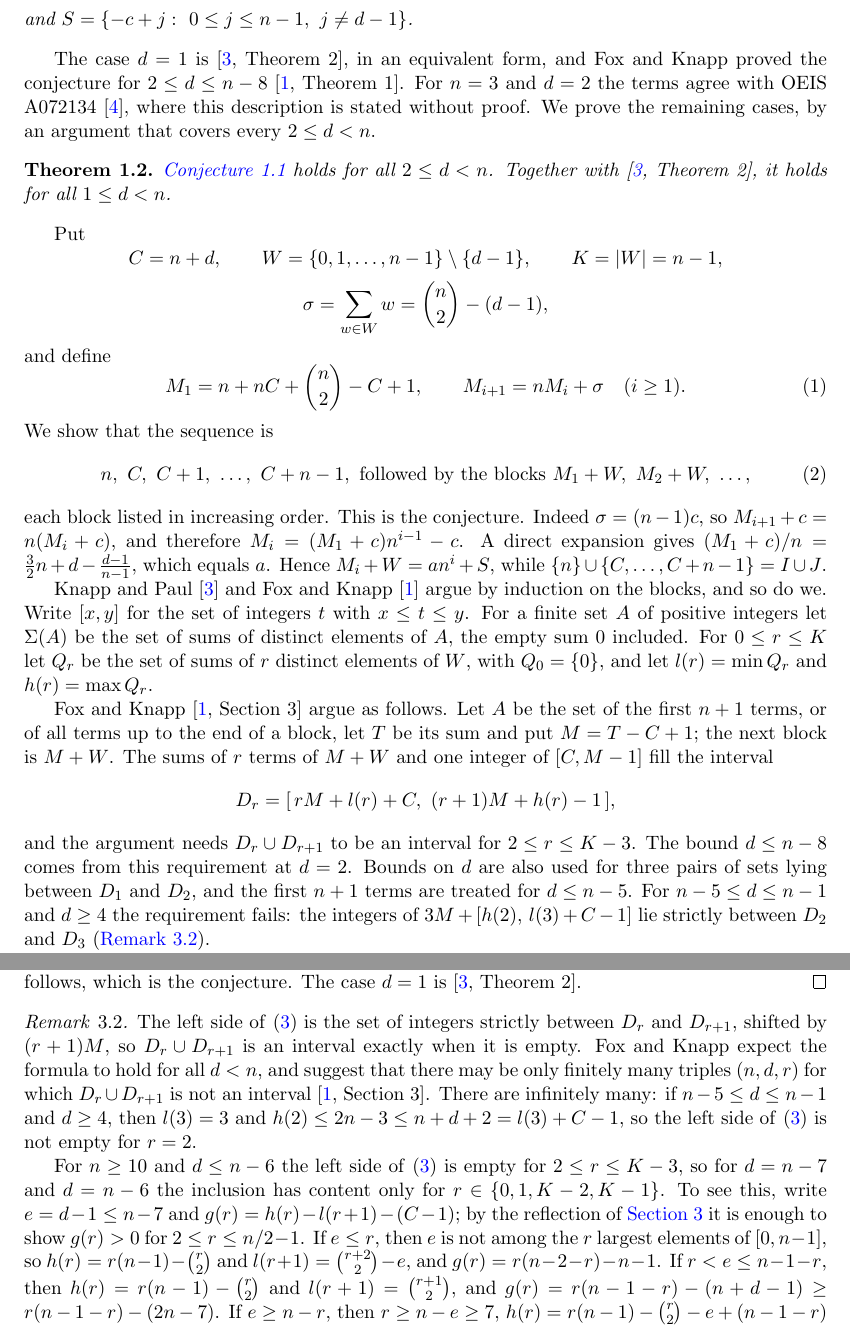
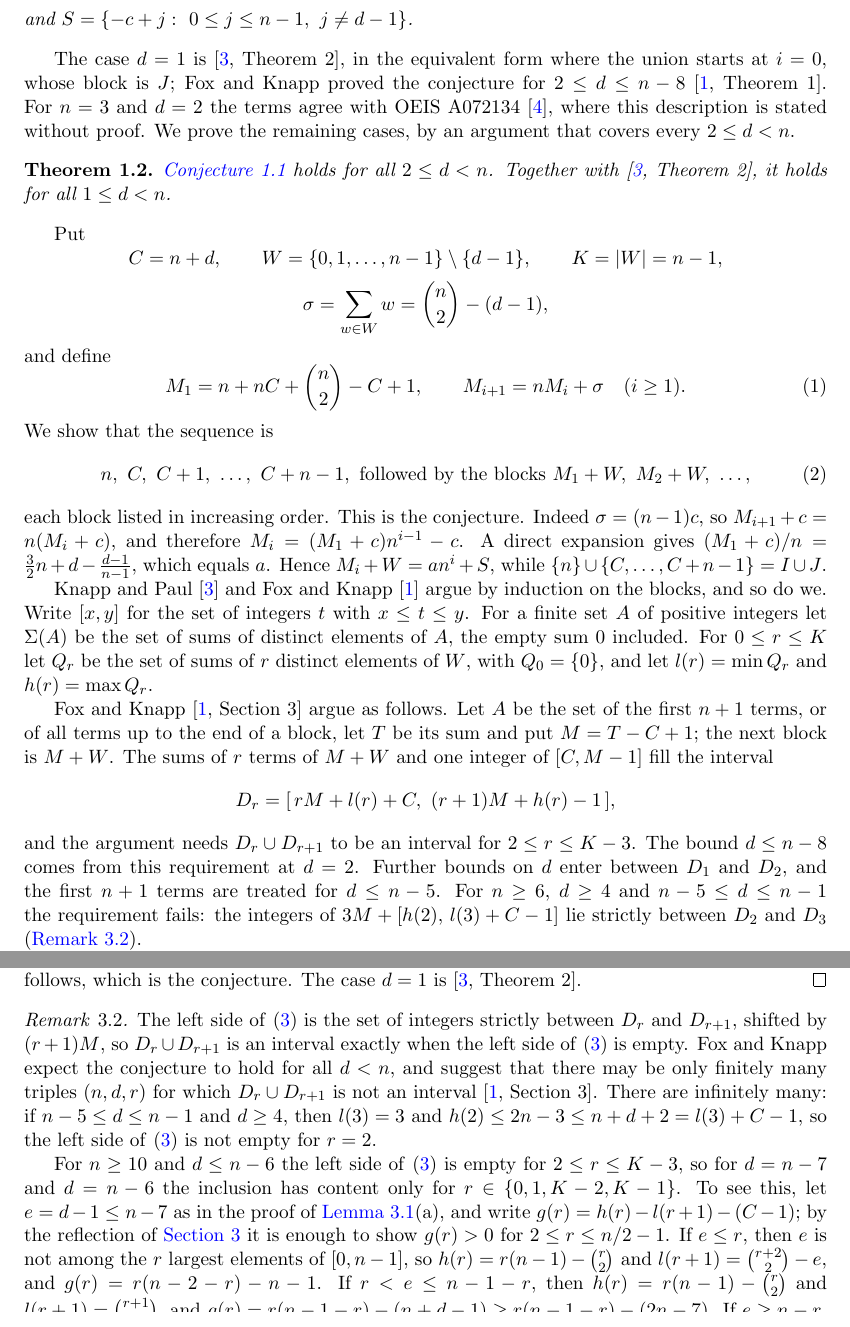
Before and after one commit to yspennstate/greedy-weakly-complete-sequences, a LaTeX paper (main.tex): two parts of pages 2 and 5 of 7, joined at a grey line, cut so that both start at the same text. The pictures show the PDF file main.pdf that the author committed with the source.

Commit message:
Revise after review
Co-Authored-By: Claude Opus 5.5 <noreply@anthropic.com>

```diff
--- a/main.tex
+++ b/main.tex
@@ -61,14 +61,14 @@ Let $1\le d<n$ and let $(a_k)$ be the greedy sequence with $a_1=n$ and $a_2=n+d$
 \[
 I\cup J\cup\bigcup_{i\ge 1}\bigl(an^i+S\bigr),
 \]
-where $I=\{n,n+d\}$, $J=\{n+d+1,\dots,2n+d-1\}$,
+where the constant $a$ is not a term of the sequence, $I=\{n,n+d\}$, $J=\{n+d+1,\dots,2n+d-1\}$,
 \[
 a=\frac{3n^2+(2d-3)n-4d+2}{2(n-1)},\qquad c=\frac{n^2-n-2(d-1)}{2(n-1)},
 \]
 and $S=\{-c+j:\ 0\le j\le n-1,\ j\ne d-1\}$.
 \end{conjecture}
 
-The case $d=1$ is \cite[Theorem~2]{KP}, in an equivalent form, and Fox and Knapp proved the conjecture for $2\le d\le n-8$
+The case $d=1$ is \cite[Theorem~2]{KP}, in the equivalent form where the union starts at $i=0$, whose block is $J$; Fox and Knapp proved the conjecture for $2\le d\le n-8$
 \cite[Theorem~1]{FK}. For $n=3$ and $d=2$ the terms agree with OEIS A072134 \cite{OEIS}, where this description is
 stated without proof. We prove the remaining cases, by an argument that covers every $2\le d<n$.
 
@@ -107,8 +107,8 @@ and one integer of $[C,M-1]$ fill the interval
 D_r=[\,rM+l(r)+C,\ (r+1)M+h(r)-1\,],
 \]
 and the argument needs $D_r\cup D_{r+1}$ to be an interval for $2\le r\le K-3$. The bound $d\le n-8$ comes from
-this requirement at $d=2$. Bounds on $d$ are also used for three pairs of sets lying between $D_1$ and $D_2$, and the
-first $n+1$ terms are treated for $d\le n-5$. For $n-5\le d\le n-1$ and $d\ge 4$ the requirement fails: the integers
+this requirement at $d=2$. Further bounds on $d$ enter between $D_1$ and $D_2$, and the first $n+1$ terms are treated
+for $d\le n-5$. For $n\ge 6$, $d\ge 4$ and $n-5\le d\le n-1$ the requirement fails: the integers
 of $3M+[h(2),\,l(3)+C-1]$ lie strictly between $D_2$ and $D_3$ (\Cref{rem:empty}).
 
 Those integers are nevertheless sums of distinct terms. The integers strictly between $D_r$ and $D_{r+1}$ are those
@@ -152,9 +152,9 @@ chosen in turn.
 A sum using $r$ of the terms $C,\dots,C+n-1$ has the form $rC+q$, where $q$ is a sum of $r$ distinct elements of
 $\{0,\dots,n-1\}$. These $q$ fill the interval $[\binom r2,\binom r2+r(n-r)]$: from any $r$-subset other than the
 largest, some element can be raised by one without leaving $\{0,\dots,n-1\}$ or meeting another element. Write
-$l_r=rC+\binom r2$ and $u_r=l_r+r(n-r)$. Adding the optional term $n$, the sums with exactly $r$ terms from the interval
-form $[l_r,u_r]\cup[l_r+n,u_r+n]$. For $1\le r\le n-1$ we have $u_r-l_r\ge n-1$, so this union is the interval
-$[l_r,u_r+n]$. Moreover
+$\lambda_r=rC+\binom r2$ and $\mu_r=\lambda_r+r(n-r)$. Adding the optional term $n$, the sums with exactly $r$ terms from the interval
+form $[\lambda_r,\mu_r]\cup[\lambda_r+n,\mu_r+n]$. For $1\le r\le n-1$ we have $\mu_r-\lambda_r\ge n-1$, so this union is the interval
+$[\lambda_r,\mu_r+n]$. Moreover
 \[
-l_{r+1}-(u_r+n)-1=d-1-r(n-1-r)\le 0\qquad(1\le r\le n-2),
+\lambda_{r+1}-(\mu_r+n)-1=d-1-r(n-1-r)\le 0\qquad(1\le r\le n-2),
 \]
@@ -164,7 +164,7 @@ $\{T_0-n,T_0\}$.
 \end{proof}
 
 \begin{lemma}\label{lem:Q}
-Any two consecutive elements of $Q_r$ differ by at most $2$.
+Let $1\le d<n$ and $0\le r\le K$. Any two consecutive elements of $Q_r$ differ by at most $2$.
 \end{lemma}
 
 \begin{proof}
@@ -275,13 +275,13 @@ conjecture. The case $d=1$ is \cite[Theorem~2]{KP}.
 
 \begin{remark}\label{rem:empty}
 The left side of \eqref{eq:gap} is the set of integers strictly between $D_r$ and $D_{r+1}$, shifted by $(r+1)M$, so
-$D_r\cup D_{r+1}$ is an interval exactly when it is empty. Fox and Knapp expect the formula to hold for all $d<n$,
+$D_r\cup D_{r+1}$ is an interval exactly when the left side of \eqref{eq:gap} is empty. Fox and Knapp expect the conjecture to hold for all $d<n$,
 and suggest that there may be only finitely many triples $(n,d,r)$ for which $D_r\cup D_{r+1}$ is not an interval
 \cite[Section~3]{FK}. There are infinitely many: if $n-5\le d\le n-1$ and $d\ge 4$, then $l(3)=3$ and
 $h(2)\le 2n-3\le n+d+2=l(3)+C-1$, so the left side of \eqref{eq:gap} is not empty for $r=2$.
 
 For $n\ge 10$ and $d\le n-6$ the left side of \eqref{eq:gap} is empty for $2\le r\le K-3$, so for $d=n-7$ and
-$d=n-6$ the inclusion has content only for $r\in\{0,1,K-2,K-1\}$. To see this, write $e=d-1\le n-7$ and
+$d=n-6$ the inclusion has content only for $r\in\{0,1,K-2,K-1\}$. To see this, let $e=d-1\le n-7$ as in the proof of \Cref{lem:Cm}(a), and write
 $g(r)=h(r)-l(r+1)-(C-1)$; by the reflection of \Cref{sec:reflect} it is enough to show $g(r)>0$ for
 $2\le r\le n/2-1$. If $e\le r$, then $e$ is not among the $r$ largest elements of $[0,n-1]$, so
 $h(r)=r(n-1)-\binom r2$ and $l(r+1)=\binom{r+2}2-e$, and $g(r)=r(n-2-r)-n-1$. If $r<e\le n-1-r$, then
```
Also changed, not shown: main.pdf, main.tex (20 more changed lines).
